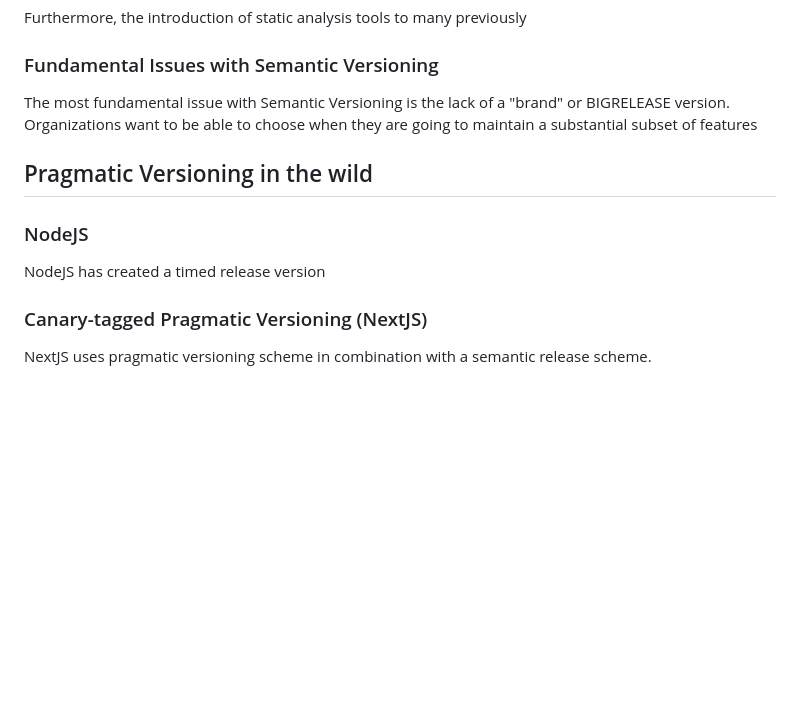
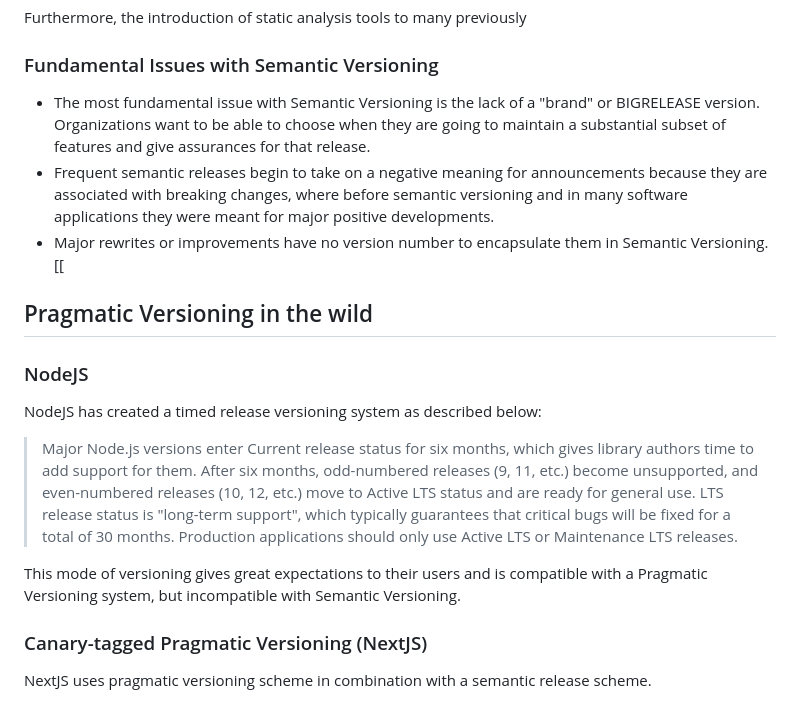
Before and after one commit to seveibar/pragmaticversioning, a Markdown page: README.md, the part around the change. Rendered like a GitHub page; blank space fills up the shorter version.

```diff
--- a/README.md
+++ b/README.md
@@ -54,14 +54,21 @@ Furthermore, the introduction of static analysis tools to many previously
 
 ### Fundamental Issues with Semantic Versioning
 
-The most fundamental issue with Semantic Versioning is the lack of a "brand" or BIGRELEASE version.
-Organizations want to be able to choose when they are going to maintain a substantial subset of features
+- The most fundamental issue with Semantic Versioning is the lack of a "brand" or BIGRELEASE version.
+Organizations want to be able to choose when they are going to maintain a substantial subset of features and give assurances for that release.
+- Frequent semantic releases begin to take on a negative meaning for announcements because they are associated with breaking changes, where before semantic versioning and in many software applications they were meant for major positive developments.
+- Major rewrites or improvements have no version number to encapsulate them in Semantic Versioning.[[
 
 ## Pragmatic Versioning in the wild
 
 ### NodeJS
 
-NodeJS has created a timed release version
+NodeJS has created a timed release versioning system as described below:
+
+> Major Node.js versions enter Current release status for six months, which gives library authors time to add support for them. After six months, odd-numbered releases (9, 11, etc.) become unsupported, and even-numbered releases (10, 12, etc.) move to Active LTS status and are ready for general use. LTS release status is "long-term support", which typically guarantees that critical bugs will be fixed for a total of 30 months. Production applications should only use Active LTS or Maintenance LTS releases.
+
+This mode of versioning gives great expectations to their users and is compatible with a
+Pragmatic Versioning system, but incompatible with Semantic Versioning.
 
 ### Canary-tagged Pragmatic Versioning (NextJS)
 
```
